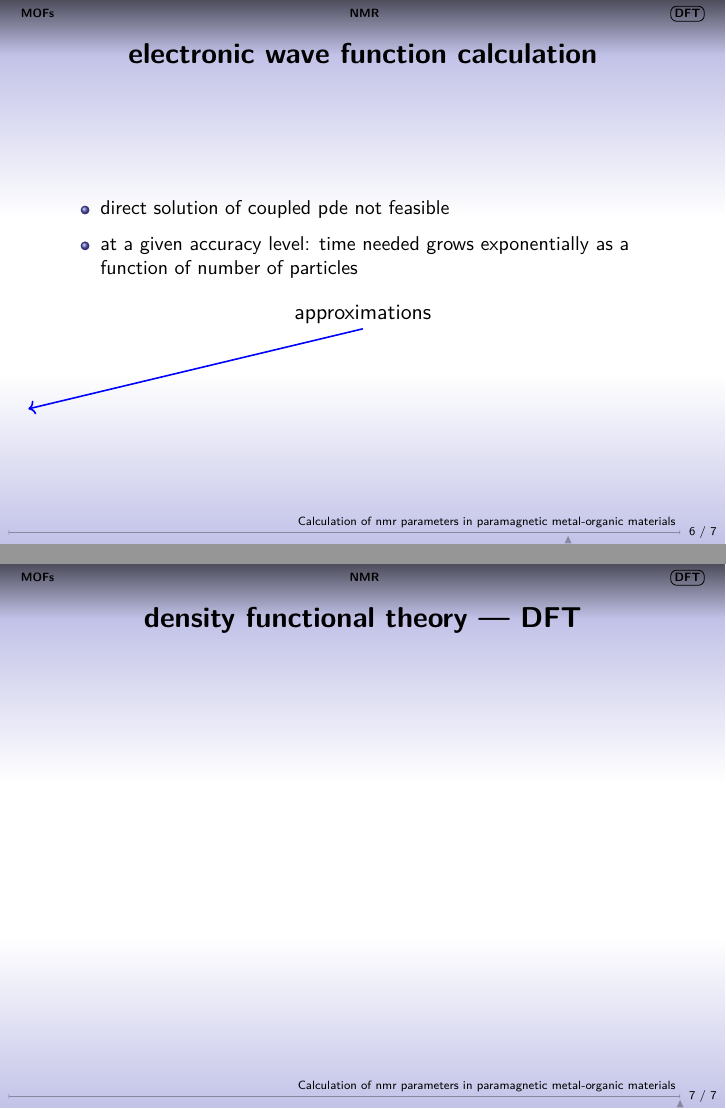
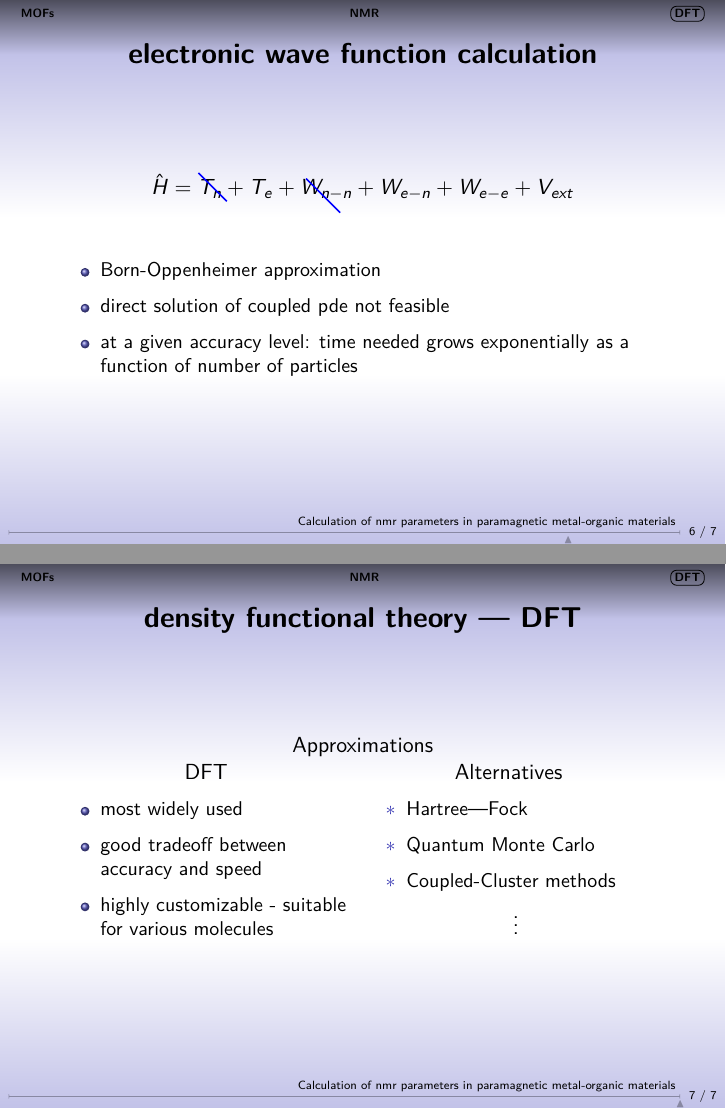
Before and after one commit to JureLapajne/dft_nmr_notes_and_seminar, LaTeX slides (predstavitev_ki/predstavitev.tex): pages 29 and 30 of 30 before the commit and pages 33 and 34 of 34 after it, joined at a grey line. The pictures show the PDF file predstavitev_ki/predstavitev.pdf that the author committed with the source.

Commit message:
wave function calculation and dft started

```diff
--- a/predstavitev_ki/predstavitev.tex
+++ b/predstavitev_ki/predstavitev.tex
@@ -206,4 +207,4 @@
   \begin{frame}{electronic wave function calculation}
-    \begin{itemize}
-    \item direct solution of coupled pde not feasible
-    \item at a given accuracy level: time needed grows exponentially as a function
+  \onslide<2->  \begin{equation}\nonumber
+      \hat H = T_n + T_e + W_{n-n} +  W_{e-n} + W_{e-e} +V_{ext}
+    \end{equation}
@@ -209,0 +225,3 @@
+    \end{tikzpicture}
+
+    \begin{itemize}[]
@@ -210,23 +231,34 @@
       of number of particles
     \end{itemize}
-    \centering approximations
-    \begin{minipage}{\textwidth}
-\begin{tikzpicture}[remember picture,overlay]
-  \def \center {current page.center}
 
-  \def \xArrowCenter {0}
-  \def \yArrowCenter {-1.0cm}
-
-  \coordinate (arrow1) at ($ (\xArrowCenter, \yArrowCenter) +  (-0.5,-0.2) $);
-
-	\draw  [->, thick, blue] ($ (\center) + (\xArrowCenter, \yArrowCenter) $) -- (arrow1) node[below, black, align=center] {};
-
-\end{tikzpicture}
-    \end{minipage}
   \end{frame}
 
 
   \begin{frame}{density functional theory --- DFT}
+
+    \centering Approximations
+    \\
+    \begin{minipage}[t]{0.5\textwidth}
+
+      \centering  DFT
+      \begin{itemize}
+      \item most widely used
+      \item good tradeoff between accuracy and speed
+       \item highly customizable - suitable for various molecules
+      \end{itemize}
+
+    \end{minipage}%
+    \begin{minipage}[t]{0.5\textwidth}
+       \centering  Alternatives
+      \centering
+      \begin{enumerate}[$\ast$]
+      \item Hartree---Fock
+      \item Quantum Monte Carlo
+      \item Coupled-Cluster methods
+      \end{enumerate}
+      \centering  $\vdots$
+    \end{minipage}
+
   \end{frame}
 
 
```
Also changed, not shown: predstavitev_ki/predstavitev.pdf, predstavitev_ki/predstavitev.tex (34 more changed lines), 1 other file.
